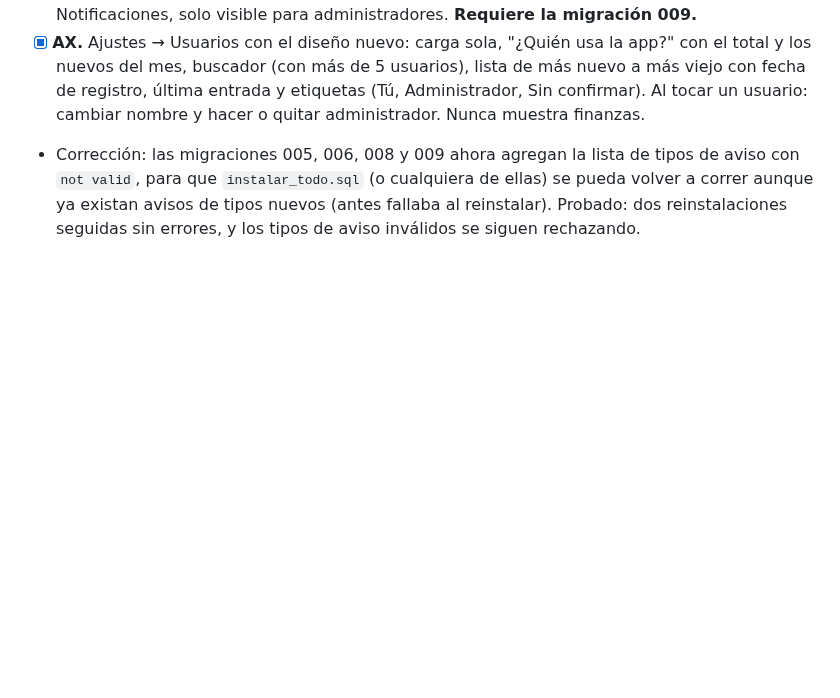
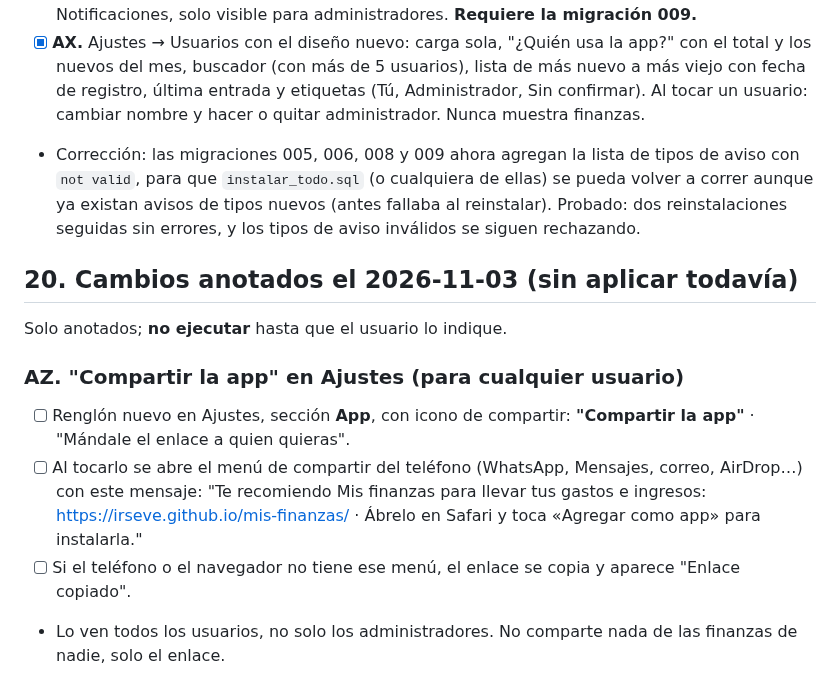
Before and after one commit to irseve/mis-finanzas, a Markdown page: CAMBIOS.md, the part around the change. Rendered like a GitHub page; blank space fills up the shorter version.

Commit message:
CAMBIOS: compartir la app desde Ajustes (AZ)
Co-Authored-By: Claude Opus 5.5 <noreply@anthropic.com>
Claude-Session: https://claude.ai/code/session_01YPXVqQ35i8ZTty1QUUX9BQ

```diff
--- a/CAMBIOS.md
+++ b/CAMBIOS.md
@@ -805,3 +805,13 @@ El usuario respondió "Sí" a aplicar AU, AW y AX, y decidió que **no** haya ap
 - [x] **AW.** Aviso a los administradores por cada cuenta nueva: "Nuevo usuario: nombre" con el correo y la hora; al tocarlo abre Ajustes → Usuarios. Casilla "Usuarios nuevos" en Notificaciones, solo visible para administradores. **Requiere la migración 009.**
 - [x] **AX.** Ajustes → Usuarios con el diseño nuevo: carga sola, "¿Quién usa la app?" con el total y los nuevos del mes, buscador (con más de 5 usuarios), lista de más nuevo a más viejo con fecha de registro, última entrada y etiquetas (Tú, Administrador, Sin confirmar). Al tocar un usuario: cambiar nombre y hacer o quitar administrador. Nunca muestra finanzas.
 - Corrección: las migraciones 005, 006, 008 y 009 ahora agregan la lista de tipos de aviso con `not valid`, para que `instalar_todo.sql` (o cualquiera de ellas) se pueda volver a correr aunque ya existan avisos de tipos nuevos (antes fallaba al reinstalar). Probado: dos reinstalaciones seguidas sin errores, y los tipos de aviso inválidos se siguen rechazando.
+
+## 20. Cambios anotados el 2026-11-03 (sin aplicar todavía)
+
+Solo anotados; **no ejecutar** hasta que el usuario lo indique.
+
+### AZ. "Compartir la app" en Ajustes (para cualquier usuario)
+- [ ] Renglón nuevo en Ajustes, sección **App**, con icono de compartir: **"Compartir la app"** · "Mándale el enlace a quien quieras".
+- [ ] Al tocarlo se abre el menú de compartir del teléfono (WhatsApp, Mensajes, correo, AirDrop…) con este mensaje: "Te recomiendo Mis finanzas para llevar tus gastos e ingresos: https://irseve.github.io/mis-finanzas/ · Ábrelo en Safari y toca «Agregar como app» para instalarla."
+- [ ] Si el teléfono o el navegador no tiene ese menú, el enlace se copia y aparece "Enlace copiado".
+- Lo ven todos los usuarios, no solo los administradores. No comparte nada de las finanzas de nadie, solo el enlace.
```
